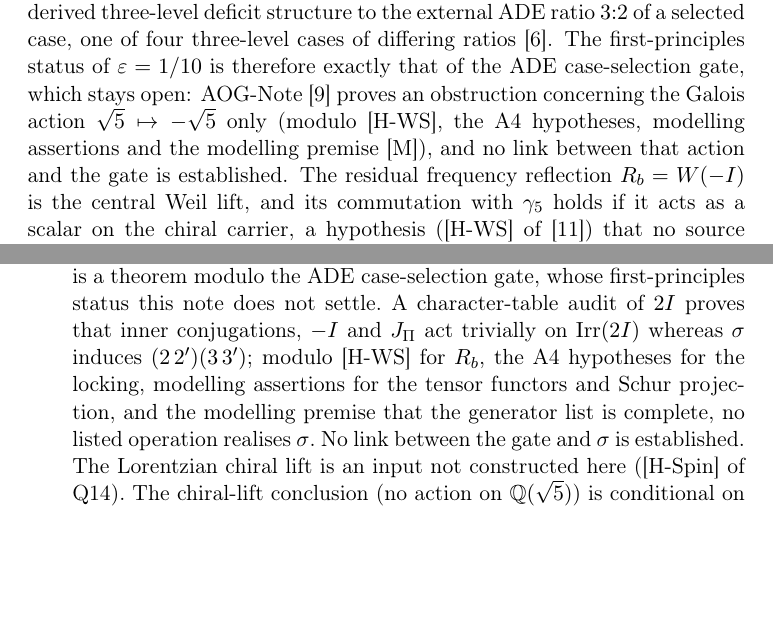
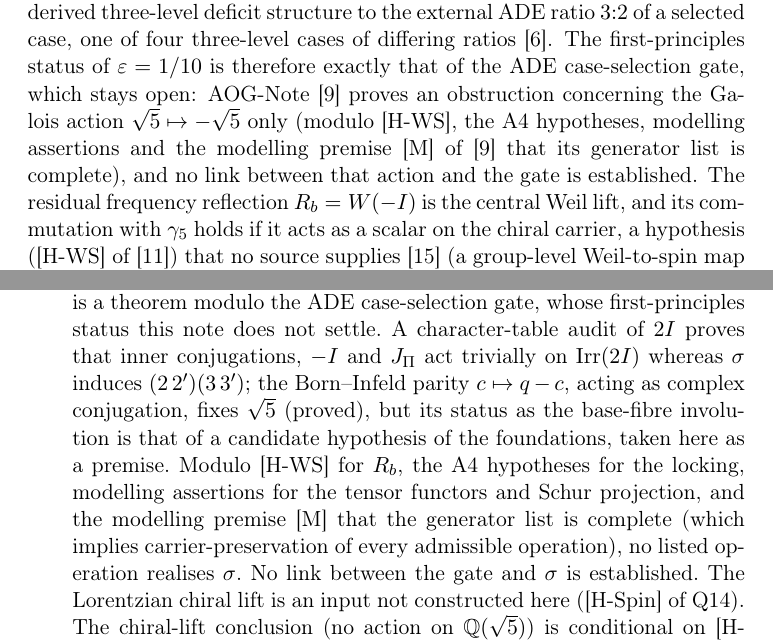
Before and after one commit to Cosmochrony/a4-note, a LaTeX paper (tex/A4Note.tex, which reads tex/cosmochrony-bibliography.bib): two parts of pages 24 and 27 of 29, joined at a grey line, cut so that both start at the same text, the shorter picture padded with empty space. Compiled offline with pdfLaTeX.

Commit message:
3.0: define [M] at its A4 use; amended aog bib note (candidate base-fibre parity as premise; [M] implies carrier-preservation)

```diff
--- a/tex/A4Note.tex
+++ b/tex/A4Note.tex
@@ -1094,7 +1094,7 @@ Independent Researcher, France\\
       ratios~\cite{Beau2026a4}.
       The first-principles status of $\varepsilon = 1/10$ is therefore exactly that of the ADE case-selection gate, which
       stays open: AOG-Note~\cite{Beau2026aog} proves an obstruction concerning the Galois action $\sqrt{5}\mapsto-\sqrt{5}$
-      only (modulo [H-WS], the A4 hypotheses, modelling assertions and the modelling premise [M]), and no link between that action and the gate is established.
+      only (modulo [H-WS], the A4 hypotheses, modelling assertions and the modelling premise [M] of~\cite{Beau2026aog} that its generator list is complete), and no link between that action and the gate is established.
       The residual frequency reflection $R_b = W(-I)$ is the central Weil lift, and its commutation with $\gamma_5$
       holds if it acts as a scalar on the chiral carrier, a hypothesis ([H-WS] of~\cite{Beau2026q11of}) that no source
       supplies~\cite{Beau2026q14} (a group-level Weil-to-spin map is not available at the primes of the corpus); under that
--- a/tex/cosmochrony-bibliography.bib
+++ b/tex/cosmochrony-bibliography.bib
@@ -859,6 +859,6 @@ and the Exact Decorrelation Conditions for its Spectrum}},
   title = {{Spin-Stratum Type-Rigidity: An Obstruction to the Galois Action on the Binary Icosahedral Stratum, with Conditional Consequences for the Chiral Lift}},
   journal = {Working paper},
   year = {2026},
-  note = {Arithmetic orthogonality of the Galois action $\sqrt5 \mapsto -\sqrt5$ and the spin-stratum operations: $\varepsilon = 1/10$ is a theorem modulo the ADE case-selection gate, whose first-principles status this note does not settle. A character-table audit of $2I$ proves that inner conjugations, $-I$ and $J_\Pi$ act trivially on $\mathrm{Irr}(2I)$ whereas $\sigma$ induces $(2\,2')(3\,3')$; modulo [H-WS] for $R_b$, the A4 hypotheses for the locking, modelling assertions for the tensor functors and Schur projection, and the modelling premise that the generator list is complete, no listed operation realises $\sigma$. No link between the gate and $\sigma$ is established. The Lorentzian chiral lift is an input not constructed here ([H-Spin] of Q14). The chiral-lift conclusion (no action on $\mathbb{Q}(\sqrt5)$) is conditional on [H-Spin], [H-WS], the modelling premise [M], an explicit boost premise [B] (the lift supplies only the central character and the complexification unit, by complex conjugation) and the inherited central-phase convention [C].
+  note = {Arithmetic orthogonality of the Galois action $\sqrt5 \mapsto -\sqrt5$ and the spin-stratum operations: $\varepsilon = 1/10$ is a theorem modulo the ADE case-selection gate, whose first-principles status this note does not settle. A character-table audit of $2I$ proves that inner conjugations, $-I$ and $J_\Pi$ act trivially on $\mathrm{Irr}(2I)$ whereas $\sigma$ induces $(2\,2')(3\,3')$; the Born--Infeld parity $c\mapsto q-c$, acting as complex conjugation, fixes $\sqrt5$ (proved), but its status as the base-fibre involution is that of a candidate hypothesis of the foundations, taken here as a premise. Modulo [H-WS] for $R_b$, the A4 hypotheses for the locking, modelling assertions for the tensor functors and Schur projection, and the modelling premise [M] that the generator list is complete (which implies carrier-preservation of every admissible operation), no listed operation realises $\sigma$. No link between the gate and $\sigma$ is established. The Lorentzian chiral lift is an input not constructed here ([H-Spin] of Q14). The chiral-lift conclusion (no action on $\mathbb{Q}(\sqrt5)$) is conditional on [H-Spin], [H-WS], the modelling premise [M], an explicit boost premise [B] (the lift supplies only the central character and the complexification unit, by complex conjugation) and the inherited central-phase convention [C].
  \doi{10.5281/zenodo.20693084}}
 }
```
